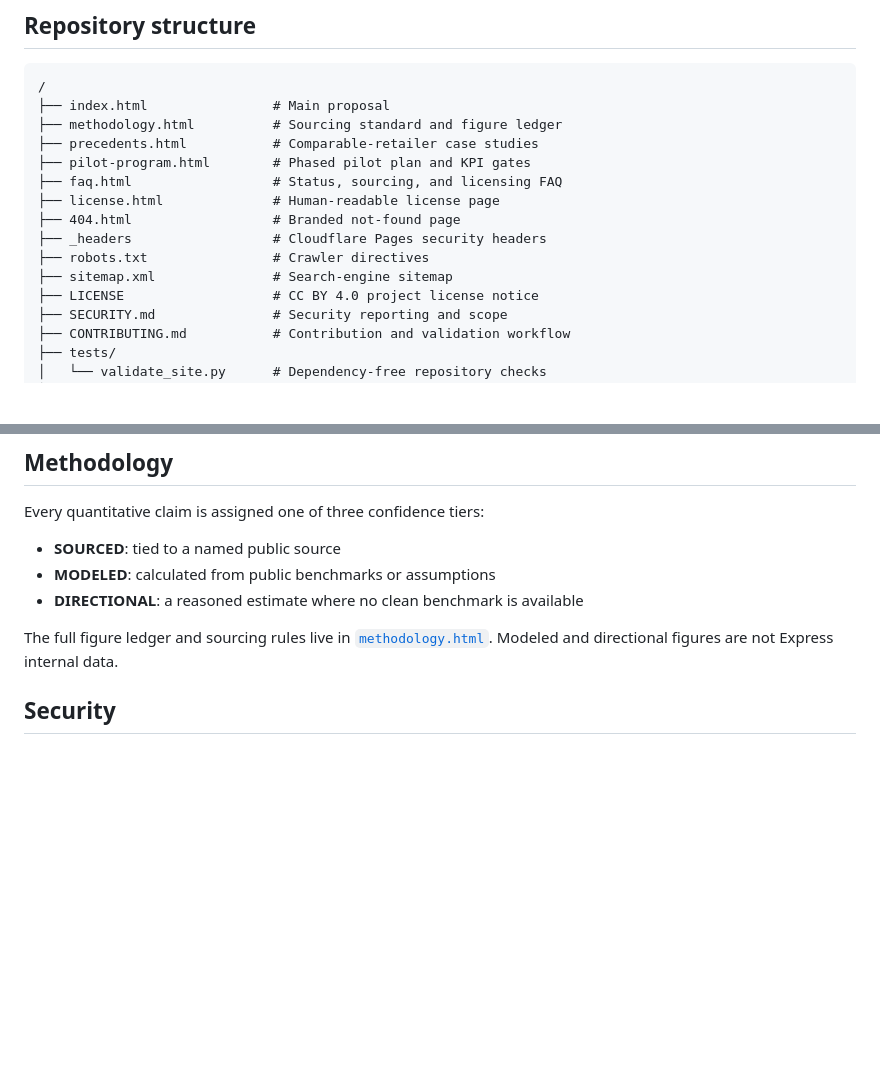
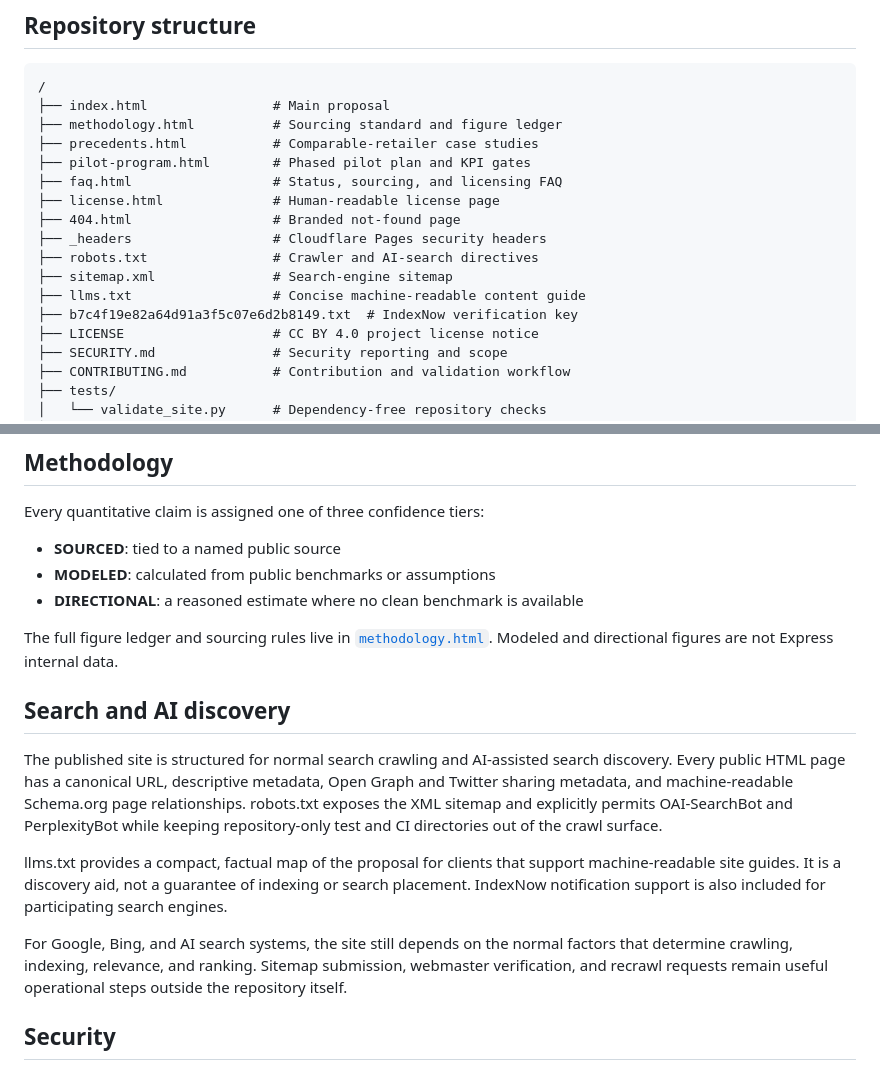
Before and after one commit to ImperiumGroupGlobal/PROJECT-EXPRESStoration, a Markdown page: README.md, 2 parts joined by grey strips. Drawn GitHub-style; blank space fills up the shorter version.

Commit message:
Document search and AI discovery improvements

```diff
--- a/README.md
+++ b/README.md
@@ -28,8 +28,10 @@ The repository is intentionally simple: there is no application backend, databas
 ├── license.html              # Human-readable license page
 ├── 404.html                  # Branded not-found page
 ├── _headers                  # Cloudflare Pages security headers
-├── robots.txt                # Crawler directives
+├── robots.txt                # Crawler and AI-search directives
 ├── sitemap.xml               # Search-engine sitemap
+├── llms.txt                  # Concise machine-readable content guide
+├── b7c4f19e82a64d91a3f5c07e6d2b8149.txt  # IndexNow verification key
 ├── LICENSE                   # CC BY 4.0 project license notice
 ├── SECURITY.md               # Security reporting and scope
 ├── CONTRIBUTING.md           # Contribution and validation workflow
@@ -55,6 +57,14 @@ Every quantitative claim is assigned one of three confidence tiers:
 - **DIRECTIONAL**: a reasoned estimate where no clean benchmark is available
 
 The full figure ledger and sourcing rules live in [`methodology.html`](methodology.html). Modeled and directional figures are not Express internal data.
+
+## Search and AI discovery
+
+The published site is structured for normal search crawling and AI-assisted search discovery. Every public HTML page has a canonical URL, descriptive metadata, Open Graph and Twitter sharing metadata, and machine-readable Schema.org page relationships. robots.txt exposes the XML sitemap and explicitly permits OAI-SearchBot and PerplexityBot while keeping repository-only test and CI directories out of the crawl surface.
+
+llms.txt provides a compact, factual map of the proposal for clients that support machine-readable site guides. It is a discovery aid, not a guarantee of indexing or search placement. IndexNow notification support is also included for participating search engines.
+
+For Google, Bing, and AI search systems, the site still depends on the normal factors that determine crawling, indexing, relevance, and ranking. Sitemap submission, webmaster verification, and recrawl requests remain useful operational steps outside the repository itself.
 
 ## Security
 
```
